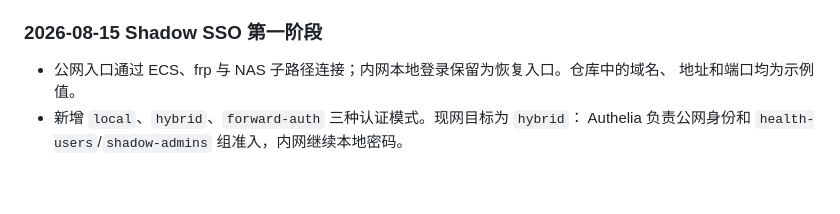
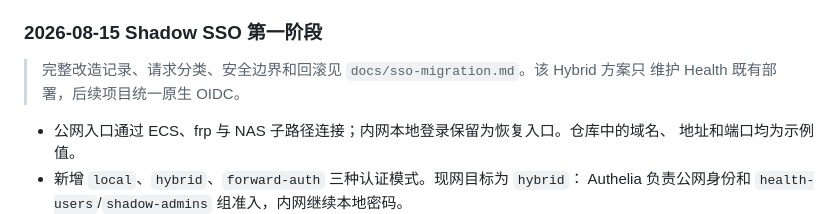
Before and after one commit to Cylunex/shadow-health, a Markdown page: docs/handover.md, the part around the change. GitHub-like rendering; blank space fills up the shorter version.

```diff
--- a/docs/handover.md
+++ b/docs/handover.md
@@ -10,6 +10,9 @@
 > 地址、账号及部署状态只保存在仓库外的本地运维记录中。
 
 ### 2026-08-15 Shadow SSO 第一阶段
+
+> 完整改造记录、请求分类、安全边界和回滚见 `docs/sso-migration.md`。该 Hybrid 方案只
+> 维护 Health 既有部署，后续项目统一原生 OIDC。
 
 - 公网入口通过 ECS、frp 与 NAS 子路径连接；内网本地登录保留为恢复入口。仓库中的域名、
   地址和端口均为示例值。
```
Also changed, not shown: docs/deploy.md (+3 -0 lines), docs/sso-migration.md (added, +177 -0 lines).
